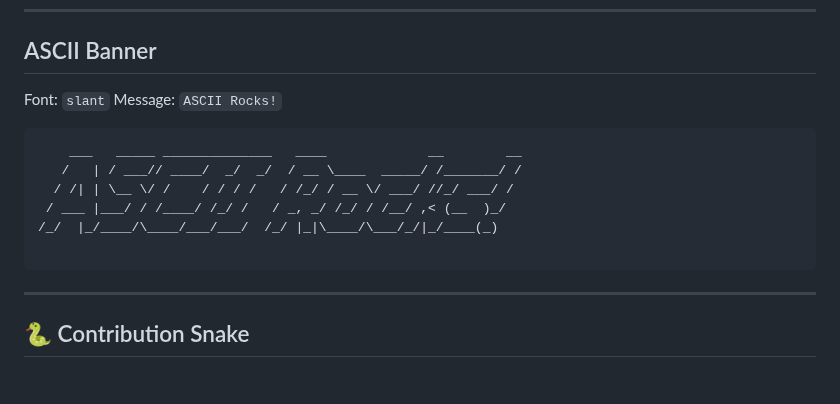
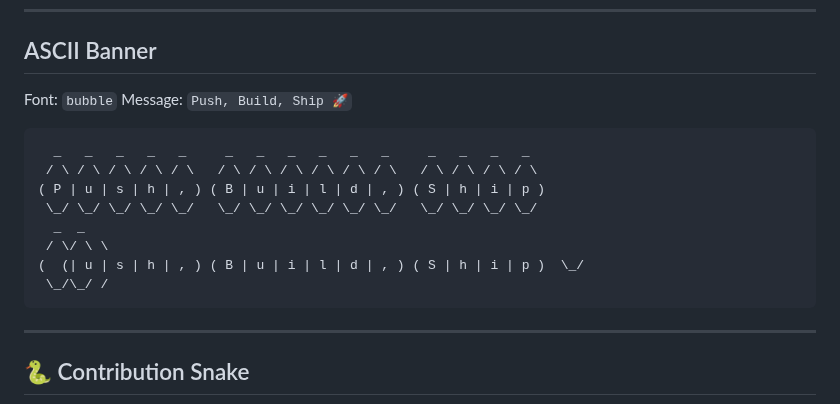
Before and after one commit to Bismay-exe/Bismay-exe, a Markdown page: README.md, the part around the change. Drawn GitHub-style; blank space fills up the shorter version.

Commit message:
chore: update ASCII art [skip ci]

````diff
--- a/README.md
+++ b/README.md
@@ -146,15 +146,17 @@
 ## ASCII Banner
 
 <!--ascii-start-->
-Font: `slant`
-Message: `ASCII Rocks!`
+Font: `bubble`
+Message: `Push, Build, Ship 🚀`
 ```text
-    ___   _____ ______________   ____             __        __
-   /   | / ___// ____/  _/  _/  / __ \____  _____/ /_______/ /
-  / /| | \__ \/ /    / / / /   / /_/ / __ \/ ___/ //_/ ___/ /
- / ___ |___/ / /____/ /_/ /   / _, _/ /_/ / /__/ ,< (__  )_/
-/_/  |_/____/\____/___/___/  /_/ |_|\____/\___/_/|_/____(_)
-
+  _   _   _   _   _     _   _   _   _   _   _     _   _   _   _
+ / \ / \ / \ / \ / \   / \ / \ / \ / \ / \ / \   / \ / \ / \ / \
+( P | u | s | h | , ) ( B | u | i | l | d | , ) ( S | h | i | p )
+ \_/ \_/ \_/ \_/ \_/   \_/ \_/ \_/ \_/ \_/ \_/   \_/ \_/ \_/ \_/
+  _  _
+ / \/ \ \
+(  (| u | s | h | , ) ( B | u | i | l | d | , ) ( S | h | i | p )  \_/
+ \_/\_/ /
 ```
 <!--ascii-end-->
 
````
